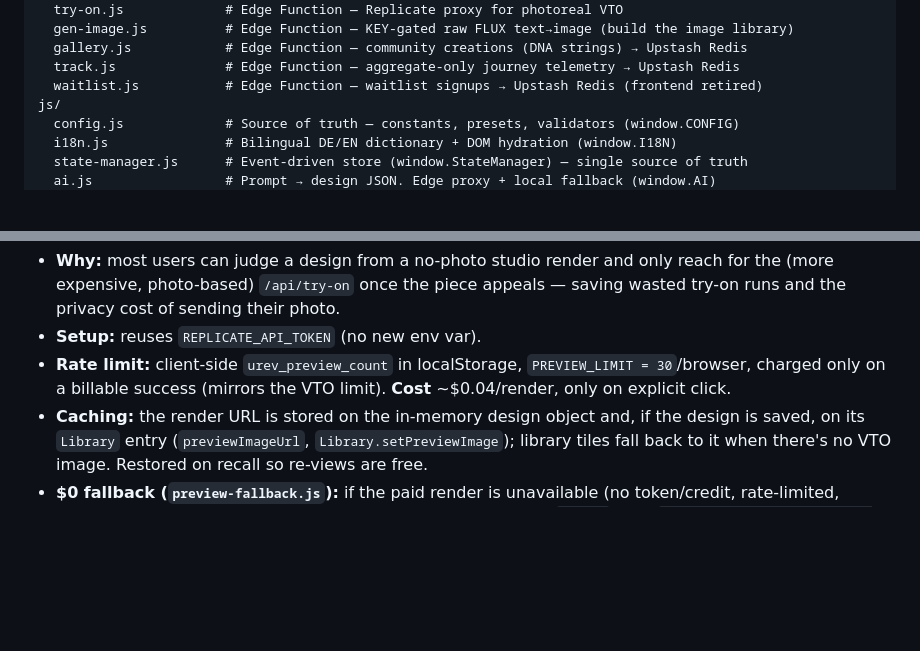
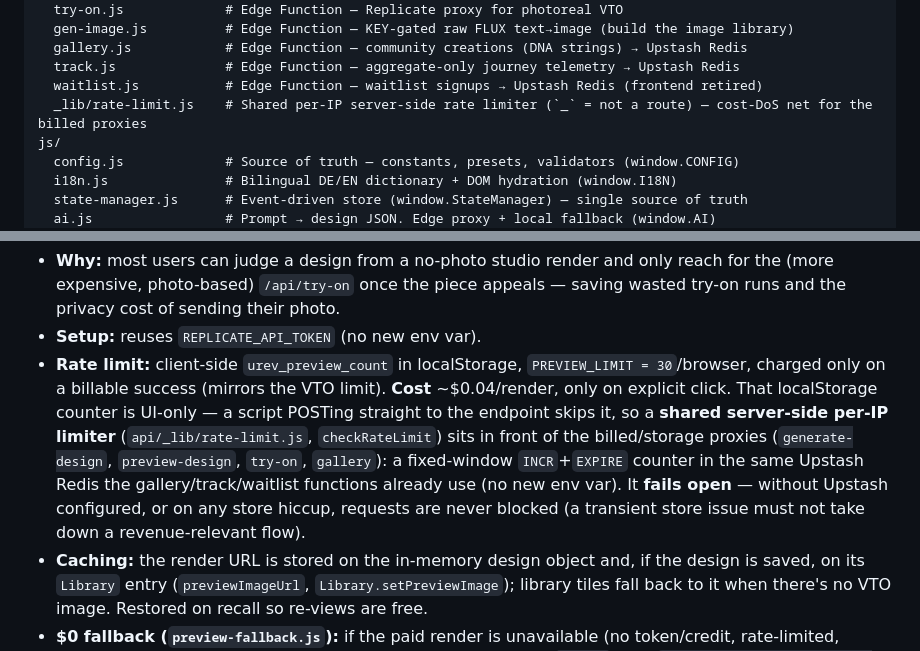
Before and after one commit to Yanisleomoser/UrbanRevolution, a Markdown page: CLAUDE.md, 2 parts joined by grey strips. Drawn GitHub-style; blank space fills up the shorter version.

Commit message:
chore: document server-side rate limiter in CLAUDE.md (#390)
CLAUDE.md was current except it never mentioned api/_lib/rate-limit.js
(added with the server-side AI rate limits). Adds it to the api/ layout
map and documents the shared per-IP fixed-window limiter that guards the
billed/storage proxies (generate-design, preview-design, try-on, gallery),
including that the client-side urev_preview_count is UI-only and that the
limiter fails open.


Claude-Session: https://claude.ai/code/session_01RT75fLzU36BLGfTNPiJPCY

Co-authored-by: Claude <noreply@anthropic.com>

```diff
--- a/CLAUDE.md
+++ b/CLAUDE.md
@@ -192,6 +192,7 @@ api/
   gallery.js            # Edge Function — community creations (DNA strings) → Upstash Redis
   track.js              # Edge Function — aggregate-only journey telemetry → Upstash Redis
   waitlist.js           # Edge Function — waitlist signups → Upstash Redis (frontend retired)
+  _lib/rate-limit.js    # Shared per-IP server-side rate limiter (`_` = not a route) — cost-DoS net for the billed proxies
 js/
   config.js             # Source of truth — constants, presets, validators (window.CONFIG)
   i18n.js               # Bilingual DE/EN dictionary + DOM hydration (window.I18N)
@@ -524,7 +525,15 @@ e.g. Recraft V3). Same success/`pending`/`error` response shape and
 - **Setup:** reuses `REPLICATE_API_TOKEN` (no new env var).
 - **Rate limit:** client-side `urev_preview_count` in localStorage,
   `PREVIEW_LIMIT = 30`/browser, charged only on a billable success (mirrors
-  the VTO limit). **Cost** ~$0.04/render, only on explicit click.
+  the VTO limit). **Cost** ~$0.04/render, only on explicit click. That
+  localStorage counter is UI-only — a script POSTing straight to the endpoint
+  skips it, so a **shared server-side per-IP limiter** (`api/_lib/rate-limit.js`,
+  `checkRateLimit`) sits in front of the billed/storage proxies
+  (`generate-design`, `preview-design`, `try-on`, `gallery`): a fixed-window
+  `INCR`+`EXPIRE` counter in the same Upstash Redis the gallery/track/waitlist
+  functions already use (no new env var). It **fails open** — without Upstash
+  configured, or on any store hiccup, requests are never blocked (a transient
+  store issue must not take down a revenue-relevant flow).
 - **Caching:** the render URL is stored on the in-memory design object and,
   if the design is saved, on its `Library` entry (`previewImageUrl`,
   `Library.setPreviewImage`); library tiles fall back to it when there's no
```
